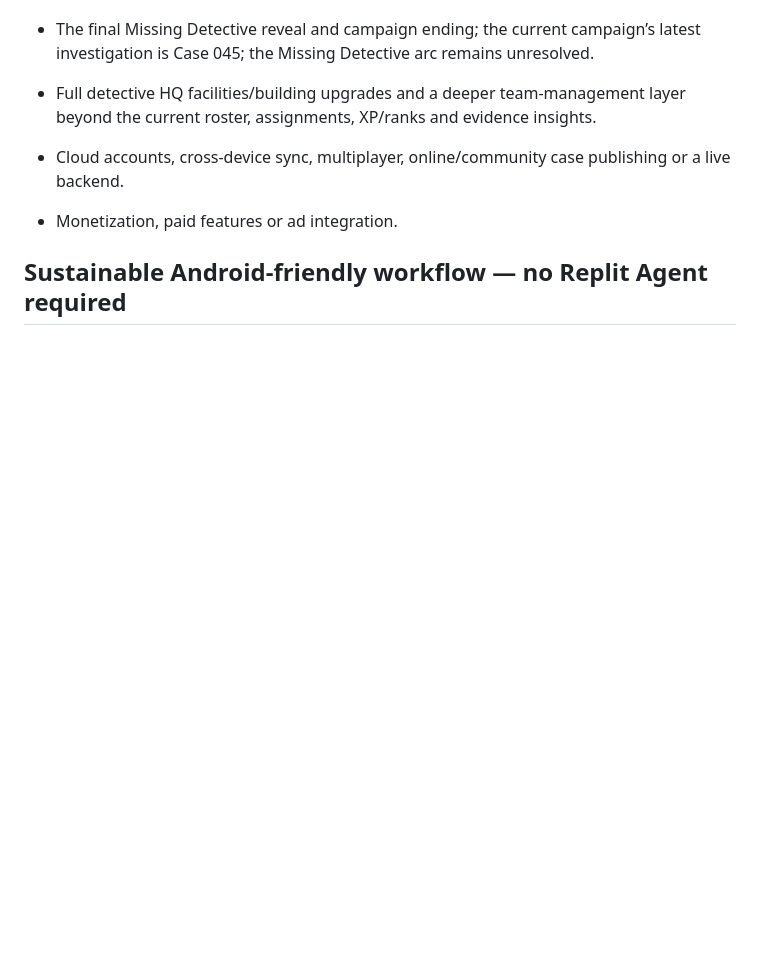
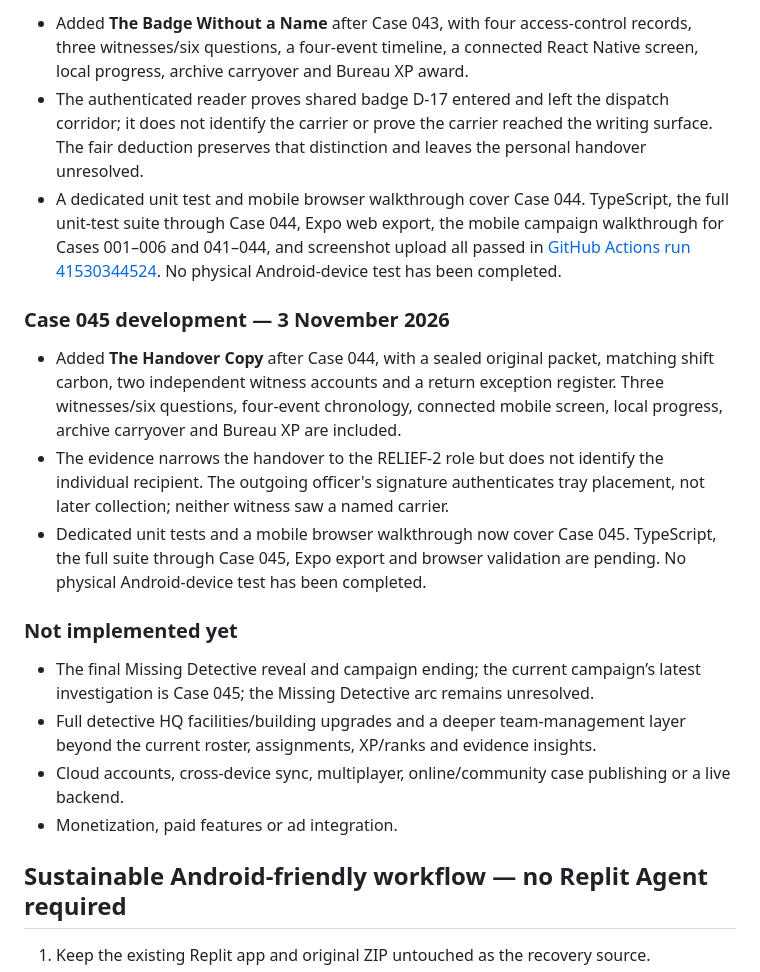
Before and after one commit to appmaking30-cpu/CaseZero, a Markdown page: README.md, the part around one of its changes. GitHub-like rendering; blank space fills up the shorter version.

```diff
--- a/README.md
+++ b/README.md
@@ -65,3 +78,14 @@ The app uses Expo Router, React Native, TypeScript and AsyncStorage for on-devic
+- Added **The Badge Without a Name** after Case 043, with four access-control records, three witnesses/six questions, a four-event timeline, a connected React Native screen, local progress, archive carryover and Bureau XP award.
+- The authenticated reader proves shared badge D-17 entered and left the dispatch corridor; it does not identify the carrier or prove the carrier reached the writing surface. The fair deduction preserves that distinction and leaves the personal handover unresolved.
+- A dedicated unit test and mobile browser walkthrough cover Case 044. TypeScript, the full unit-test suite through Case 044, Expo web export, the mobile campaign walkthrough for Cases 001–006 and 041–044, and screenshot upload all passed in [GitHub Actions run 41530344524](https://github.com/appmaking30-cpu/CaseZero/actions/runs/41530344524). No physical Android-device test has been completed.
+
+### Case 045 development — 3 November 2026
+
+- Added **The Handover Copy** after Case 044, with a sealed original packet, matching shift carbon, two independent witness accounts and a return exception register. Three witnesses/six questions, four-event chronology, connected mobile screen, local progress, archive carryover and Bureau XP are included.
+- The evidence narrows the handover to the RELIEF-2 role but does not identify the individual recipient. The outgoing officer's signature authenticates tray placement, not later collection; neither witness saw a named carrier.
+- Dedicated unit tests and a mobile browser walkthrough now cover Case 045. TypeScript, the full suite through Case 045, Expo export and browser validation are pending. No physical Android-device test has been completed.
+
+### Not implemented yet
 
 - The final Missing Detective reveal and campaign ending; the current campaign’s latest investigation is Case 045; the Missing Detective arc remains unresolved.
 - Full detective HQ facilities/building upgrades and a deeper team-management layer beyond the current roster, assignments, XP/ranks and evidence insights.
```
Also changed, not shown: other parts of README.md (+14 -1 lines).
